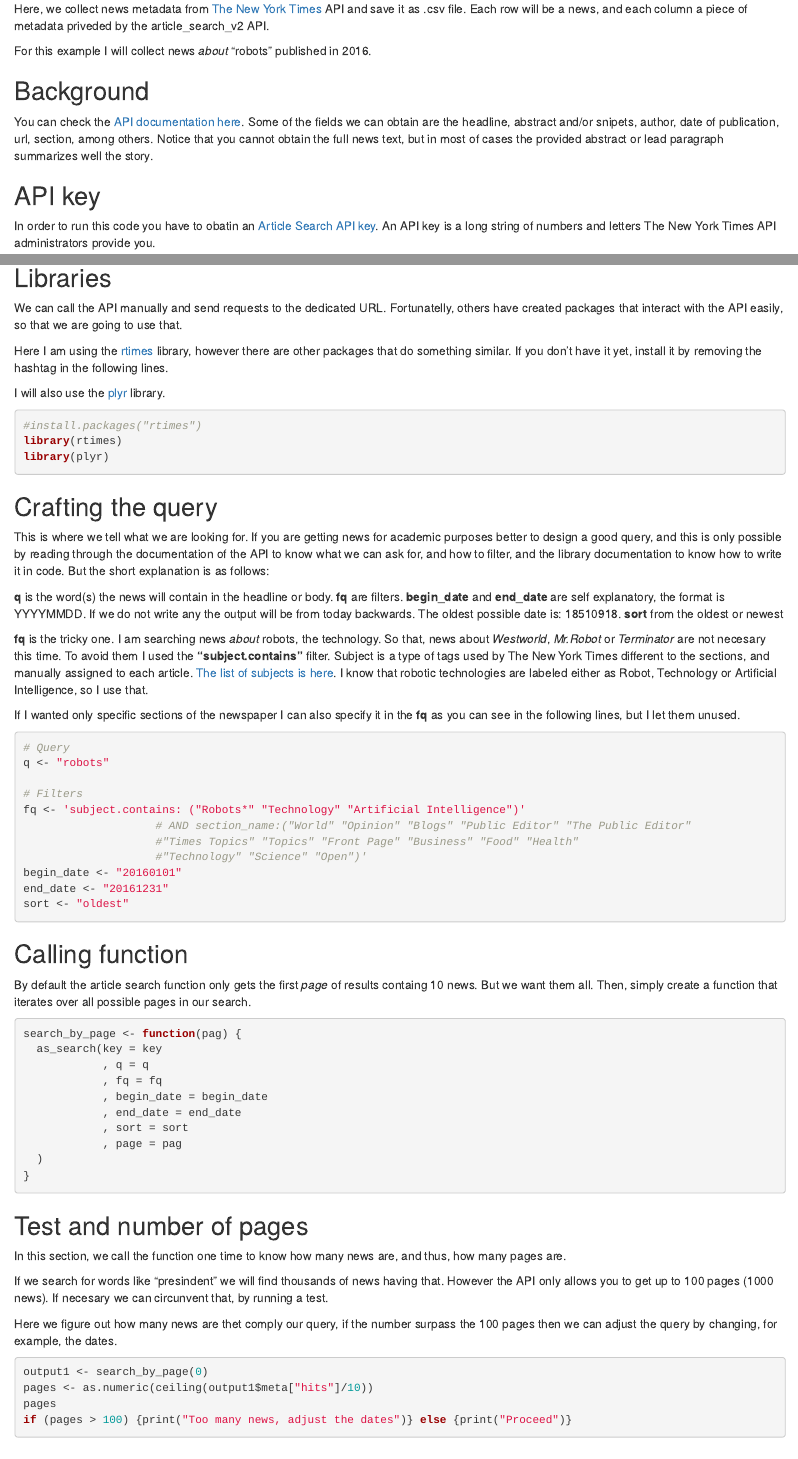
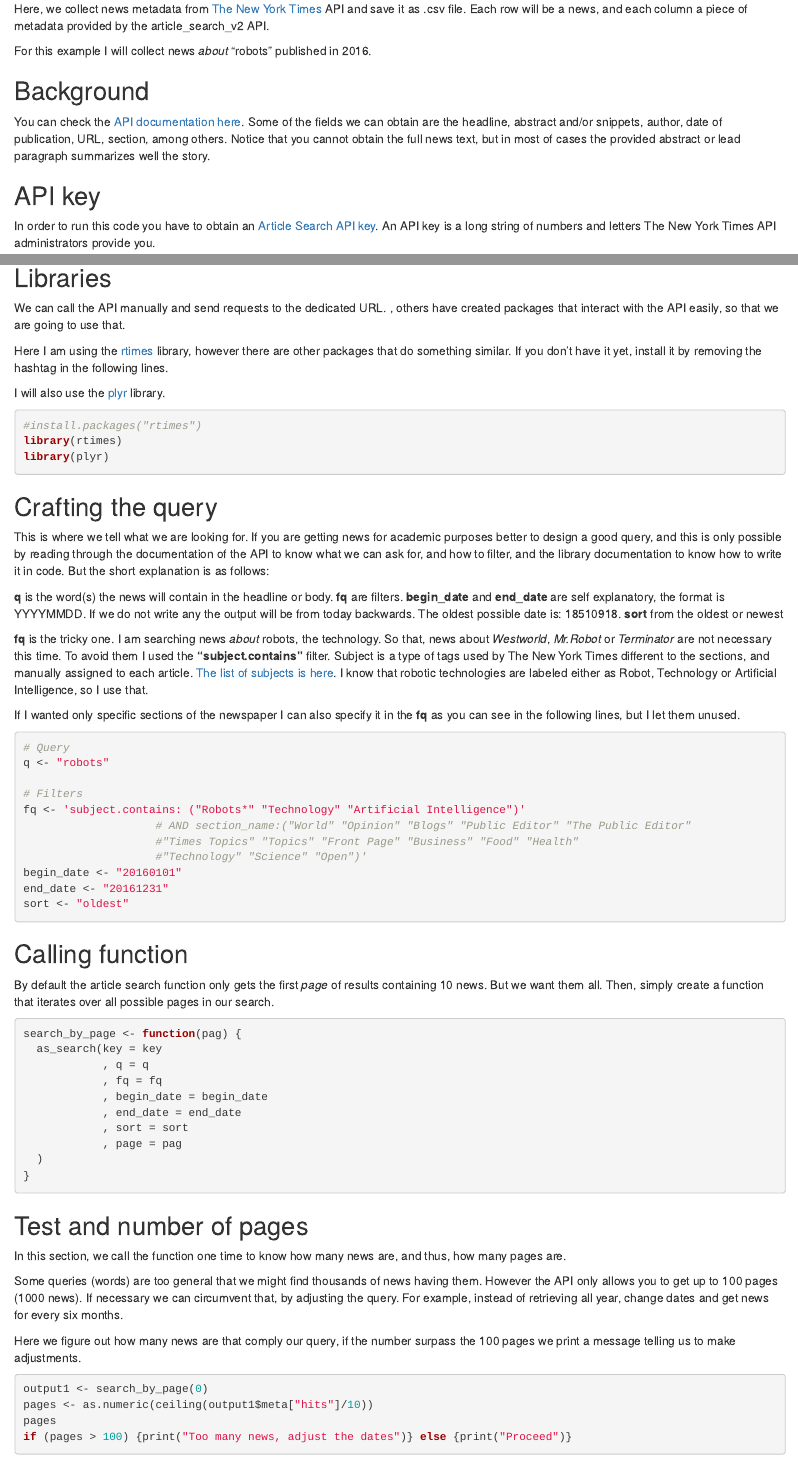
Before and after one commit to ichiro-okabe/TheNewYorkTimes_to_CSV, an R Markdown document (README.Rmd): the page in a window 1100 px wide, from 180 px down, and a second part further down, joined at a grey line. Rendered offline with R 4.5, knitr and Pandoc, with nearby package versions; some code elsewhere in the file could not run offline.

Commit message:
spellchecking

````diff
--- a/README.Rmd
+++ b/README.Rmd
@@ -12,18 +12,18 @@ knitr::opts_chunk$set(echo = TRUE)
 ## Objective
 
 Here, we collect news metadata from [The New York Times](https://www.nytimes.com/) API and save it as .csv file.
-Each row will be a news, and each column a piece of metadata priveded by the article_search_v2 API.
+Each row will be a news, and each column a piece of metadata provided by the article_search_v2 API.
 
 For this example I will collect news *about* "robots" published in 2016.
 
 ## Background
 
-You can check the [API documentation here](http://developer.nytimes.com/). Some of the fields we can obtain are the headline, abstract and/or snipets, author, date of publication, url, section, among others. Notice that you cannot obtain the full news text, but in most of cases the provided abstract or lead paragraph summarizes well the story.
+You can check the [API documentation here](http://developer.nytimes.com/). Some of the fields we can obtain are the headline, abstract and/or snippets, author, date of publication, URL, section, among others. Notice that you cannot obtain the full news text, but in most of cases the provided abstract or lead paragraph summarizes well the story.
 
 
 ## API key
 
-In order to run this code you have to obatin an [Article Search API key](http://developer.nytimes.com/signup).
+In order to run this code you have to obtain an [Article Search API key](http://developer.nytimes.com/signup).
 An API key is a long string of numbers and letters The New York Times API administrators provide you.
 
 Replace yours in the following
@@ -48,7 +48,7 @@ setwd(choose.dir())
 
 ## Libraries
 
-We can call the API manually and send requests to the dedicated URL. Fortunatelly, others have created packages
+We can call the API manually and send requests to the dedicated URL. , others have created packages
 that interact with the API easily, so that we are going to use that.
 
 Here I am using the [rtimes](https://www.rdocumentation.org/packages/rtimes/versions/0.3.0) library, however there are other packages that do something similar. If you don't have it yet, install it by removing the hashtag in the following lines.
@@ -70,7 +70,7 @@ This is where we tell what we are looking for. If you are getting news for acade
 **begin_date** and **end_date** are self explanatory, the format is YYYYMMDD. If we do not write any the output will be from today backwards. The oldest possible date is: 18510918.
 **sort** from the oldest or newest
 
-**fq** is the tricky one. I am searching news *about* robots, the technology. So that, news about *Westworld*,  *Mr.Robot* or *Terminator* are not necesary this time. To avoid them I used the **"subject.contains"** filter. Subject is a type of tags used by The New York Times different to the sections, and manually assigned to each article. [The list of subjects is here](http://www.nytimes.com/pages/topics/). I know that robotic technologies are labeled either as Robot, Technology or Artificial Intelligence, so I use that.
+**fq** is the tricky one. I am searching news *about* robots, the technology. So that, news about *Westworld*,  *Mr.Robot* or *Terminator* are not necessary this time. To avoid them I used the **"subject.contains"** filter. Subject is a type of tags used by The New York Times different to the sections, and manually assigned to each article. [The list of subjects is here](http://www.nytimes.com/pages/topics/). I know that robotic technologies are labeled either as Robot, Technology or Artificial Intelligence, so I use that.
 
 If I wanted only specific sections of the newspaper I can also specify it in the **fq** as you can see in the following lines, but I let them unused.
 
@@ -90,7 +90,7 @@ sort <- "oldest"
 
 ## Calling function
 
-By default the article search function  only gets the first *page* of results containg 10 news. But we want them all. Then, simply create a function that iterates over all possible pages in our search.
+By default the article search function  only gets the first *page* of results containing 10 news. But we want them all. Then, simply create a function that iterates over all possible pages in our search.
 
 
 ```{r eval=FALSE}
@@ -111,9 +111,9 @@ search_by_page <- function(pag) {
 
 In this section, we call the function one time to know how many news are, and thus, how many pages are.
 
-If we search for words like "presindent" we will find thousands of news having that. However the API only allows you to get up to 100 pages (1000 news). If necesary we can circunvent that, by running a test.
+Some queries (words) are too general that we might find thousands of news having them. However the API only allows you to get up to 100 pages (1000 news). If necessary we can circumvent that, by adjusting the query. For example, instead of retrieving all year, change dates and get news for every six months.
 
-Here we figure out how many news are thet comply our query, if the number surpass the 100 pages then we can adjust the query by changing, for example, the dates.
+Here we figure out how many news are that comply our query, if the number surpass the 100 pages we print a message telling us to make adjustments.
 
 ```{r eval=FALSE}
 output1 <- search_by_page(0)
````
Also changed, not shown: README.html, README.Rmd (2 more changed lines), 1 other file.
